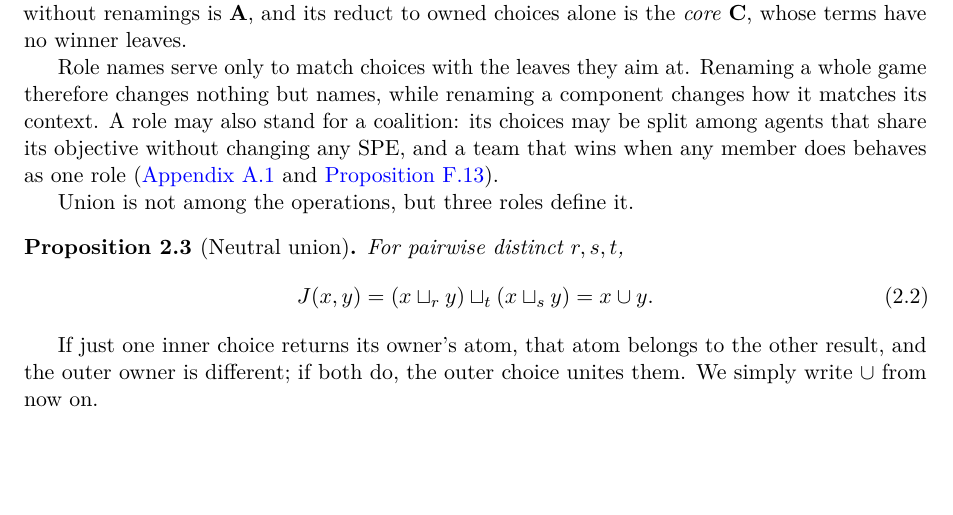
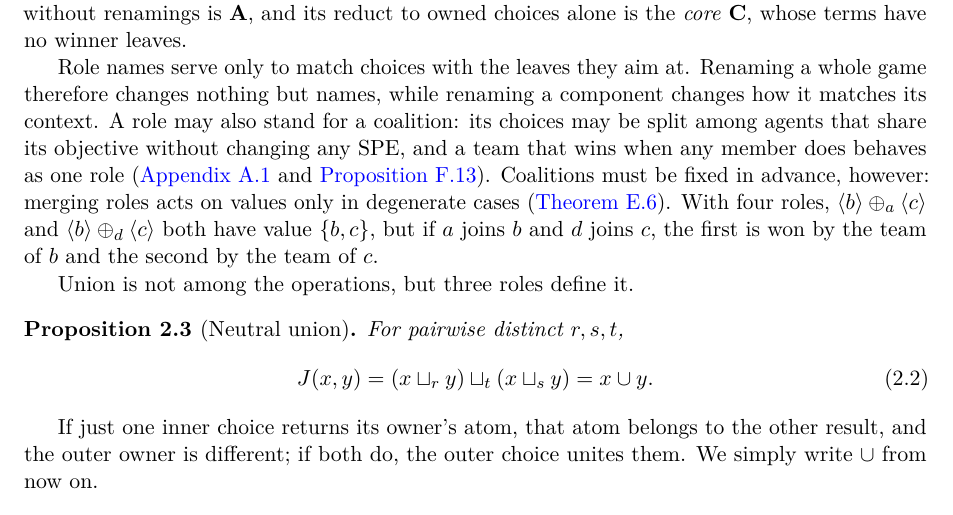
Before and after one commit to elazarg/KFOL, a LaTeX paper (main.tex, which reads sections/rational.tex): part of page 4 of 16 before the commit and part of page 4 of 17 after it, cut so that both start at the same text, the shorter picture padded with empty space. Compiled offline with pdfLaTeX.

Commit message:
Note that merging roles acts on values only in degenerate cases
A role may stand for a coalition fixed in advance, but merging roles
afterwards is not an operation on values. Cite the coalition-map
classification with its smallest example.

Co-Authored-By: Claude Opus 5.5 <noreply@anthropic.com>

```diff
--- a/sections/rational.tex
+++ b/sections/rational.tex
@@ -64,7 +64,7 @@
 \]
 A variable stands for an unknown subgame, and $\pi(t)$ is $t$ with its roles renamed by $\pi$, so that its value is the image under $\pi$ of the value of $t$. Renaming generalizes negation, which two-player game semantics reads as swapping the players: the negations $\neg_{ij}$ of Olde Loohuis and Venema swap two roles \cite{OldeLoohuisVenema2010}, and these transpositions generate all renamings. A valuation assigns values to the variables, and a term then evaluates by \cref{game:thm:adequacy}. Substituting games for the variables gives a game whose value is the term evaluated at their values, since repeated occurrences of a variable are independently solved copies. An equation $s=t$ holds when both sides agree at every valuation, so that either side can replace the other in any game, whatever subgames fill the variables. These equations play the role that Boolean laws play for two-player evaluation games. With the values as carrier, the full signature gives the \emph{winner algebra} $\mathbf A^{\rm sym}$. Its reduct without renamings is $\mathbf A$, and its reduct to owned choices alone is the \emph{core} $\mathbf C$, whose terms have no winner leaves.
 
-Role names serve only to match choices with the leaves they aim at. Renaming a whole game therefore changes nothing but names, while renaming a component changes how it matches its context. A role may also stand for a coalition: its choices may be split among agents that share its objective without changing any SPE, and a team that wins when any member does behaves as one role (\cref{app:proofs-rational,context:prop:team-refinement}).
+Role names serve only to match choices with the leaves they aim at. Renaming a whole game therefore changes nothing but names, while renaming a component changes how it matches its context. A role may also stand for a coalition: its choices may be split among agents that share its objective without changing any SPE, and a team that wins when any member does behaves as one role (\cref{app:proofs-rational,context:prop:team-refinement}). Coalitions must be fixed in advance, however: merging roles acts on values only in degenerate cases (\cref{olv:thm:coalition-maps}). With four roles, $\at b\ch a\at c$ and $\at b\ch d\at c$ both have value $\{b,c\}$, but if $a$ joins $b$ and $d$ joins $c$, the first is won by the team of $b$ and the second by the team of $c$.
 
 Union is not among the operations, but three roles define it.
 
```
